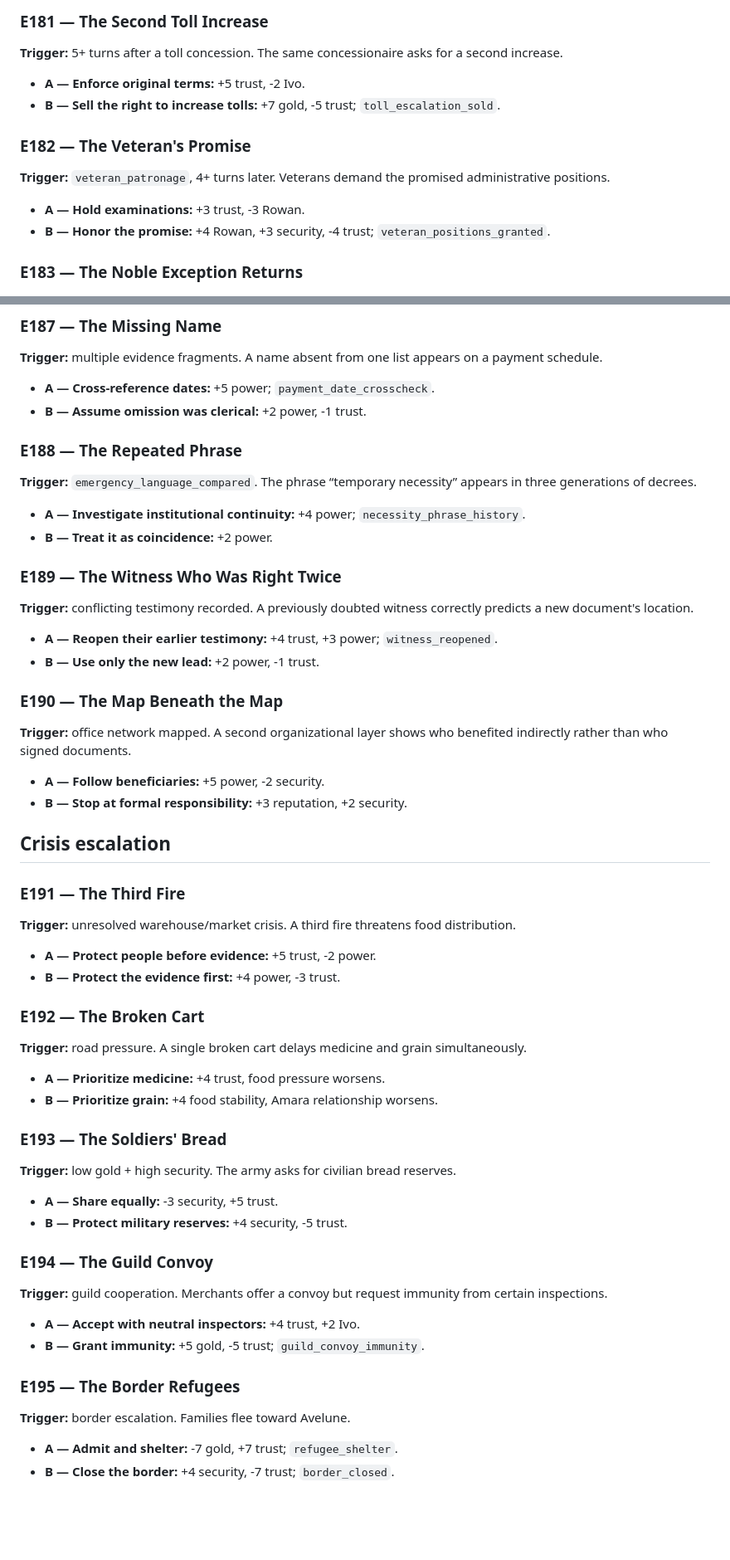
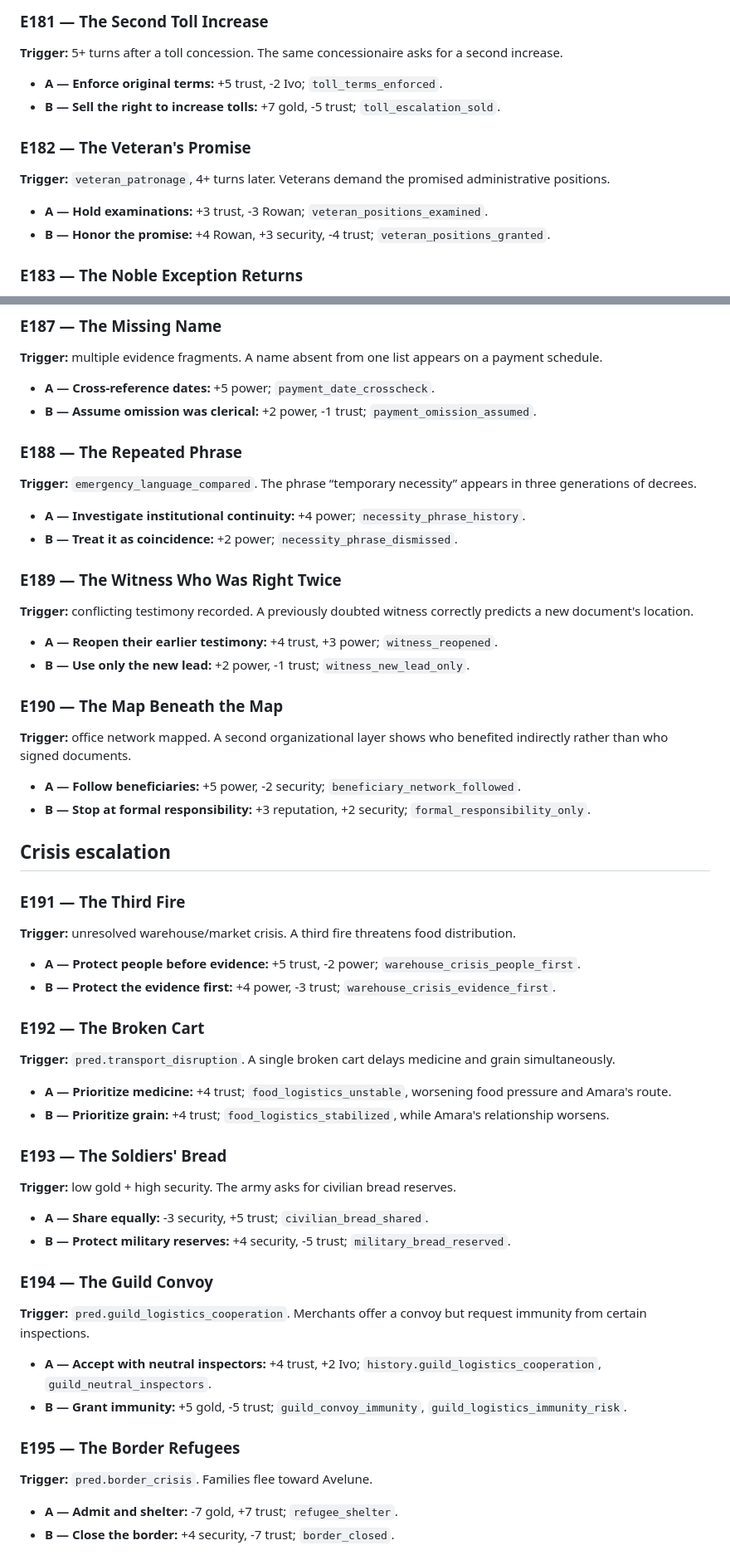
Before and after one commit to lukeniukrostyslav/choice-kingdom, a Markdown page: docs/EVENT_CATALOG_EXPANSION_151_210.md, 2 parts joined by grey strips. Shown at 83% size. GitHub-like rendering; blank space fills up the shorter version.

```diff
--- a/docs/EVENT_CATALOG_EXPANSION_151_210.md
+++ b/docs/EVENT_CATALOG_EXPANSION_151_210.md
@@ -201,13 +201,13 @@ An informant's family fears retaliation.
 ### E181 — The Second Toll Increase
 **Trigger:** 5+ turns after a toll concession.
 The same concessionaire asks for a second increase.
-- **A — Enforce original terms:** +5 trust, -2 Ivo.
+- **A — Enforce original terms:** +5 trust, -2 Ivo; `toll_terms_enforced`.
 - **B — Sell the right to increase tolls:** +7 gold, -5 trust; `toll_escalation_sold`.
 
 ### E182 — The Veteran's Promise
 **Trigger:** `veteran_patronage`, 4+ turns later.
 Veterans demand the promised administrative positions.
-- **A — Hold examinations:** +3 trust, -3 Rowan.
+- **A — Hold examinations:** +3 trust, -3 Rowan; `veteran_positions_examined`.
 - **B — Honor the promise:** +4 Rowan, +3 security, -4 trust; `veteran_positions_granted`.
 
 ### E183 — The Noble Exception Returns
@@ -240,54 +240,54 @@ The warehouse seen during one investigation contains a different ledger box unde
 **Trigger:** multiple evidence fragments.
 A name absent from one list appears on a payment schedule.
 - **A — Cross-reference dates:** +5 power; `payment_date_crosscheck`.
-- **B — Assume omission was clerical:** +2 power, -1 trust.
+- **B — Assume omission was clerical:** +2 power, -1 trust; `payment_omission_assumed`.
 
 ### E188 — The Repeated Phrase
 **Trigger:** `emergency_language_compared`.
 The phrase “temporary necessity” appears in three generations of decrees.
 - **A — Investigate institutional continuity:** +4 power; `necessity_phrase_history`.
-- **B — Treat it as coincidence:** +2 power.
+- **B — Treat it as coincidence:** +2 power; `necessity_phrase_dismissed`.
 
 ### E189 — The Witness Who Was Right Twice
 **Trigger:** conflicting testimony recorded.
 A previously doubted witness correctly predicts a new document's location.
 - **A — Reopen their earlier testimony:** +4 trust, +3 power; `witness_reopened`.
-- **B — Use only the new lead:** +2 power, -1 trust.
+- **B — Use only the new lead:** +2 power, -1 trust; `witness_new_lead_only`.
 
 ### E190 — The Map Beneath the Map
 **Trigger:** office network mapped.
 A second organizational layer shows who benefited indirectly rather than who signed documents.
-- **A — Follow beneficiaries:** +5 power, -2 security.
-- **B — Stop at formal responsibility:** +3 reputation, +2 security.
+- **A — Follow beneficiaries:** +5 power, -2 security; `beneficiary_network_followed`.
+- **B — Stop at formal responsibility:** +3 reputation, +2 security; `formal_responsibility_only`.
 
 ## Crisis escalation
 
 ### E191 — The Third Fire
 **Trigger:** unresolved warehouse/market crisis.
 A third fire threatens food distribution.
-- **A — Protect people before evidence:** +5 trust, -2 power.
-- **B — Protect the evidence first:** +4 power, -3 trust.
+- **A — Protect people before evidence:** +5 trust, -2 power; `warehouse_crisis_people_first`.
+- **B — Protect the evidence first:** +4 power, -3 trust; `warehouse_crisis_evidence_first`.
 
 ### E192 — The Broken Cart
-**Trigger:** road pressure.
+**Trigger:** `pred.transport_disruption`.
 A single broken cart delays medicine and grain simultaneously.
-- **A — Prioritize medicine:** +4 trust, food pressure worsens.
-- **B — Prioritize grain:** +4 food stability, Amara relationship worsens.
+- **A — Prioritize medicine:** +4 trust; `food_logistics_unstable`, worsening food pressure and Amara's route.
+- **B — Prioritize grain:** +4 trust; `food_logistics_stabilized`, while Amara's relationship worsens.
 
 ### E193 — The Soldiers' Bread
 **Trigger:** low gold + high security.
 The army asks for civilian bread reserves.
-- **A — Share equally:** -3 security, +5 trust.
-- **B — Protect military reserves:** +4 security, -5 trust.
+- **A — Share equally:** -3 security, +5 trust; `civilian_bread_shared`.
+- **B — Protect military reserves:** +4 security, -5 trust; `military_bread_reserved`.
 
 ### E194 — The Guild Convoy
-**Trigger:** guild cooperation.
+**Trigger:** `pred.guild_logistics_cooperation`.
 Merchants offer a convoy but request immunity from certain inspections.
-- **A — Accept with neutral inspectors:** +4 trust, +2 Ivo.
-- **B — Grant immunity:** +5 gold, -5 trust; `guild_convoy_immunity`.
+- **A — Accept with neutral inspectors:** +4 trust, +2 Ivo; `history.guild_logistics_cooperation`, `guild_neutral_inspectors`.
+- **B — Grant immunity:** +5 gold, -5 trust; `guild_convoy_immunity`, `guild_logistics_immunity_risk`.
 
 ### E195 — The Border Refugees
-**Trigger:** border escalation.
+**Trigger:** `pred.border_crisis`.
 Families flee toward Avelune.
 - **A — Admit and shelter:** -7 gold, +7 trust; `refugee_shelter`.
 - **B — Close the border:** +4 security, -7 trust; `border_closed`.
```
Also changed, not shown: other parts of docs/EVENT_CATALOG_EXPANSION_151_210.md (+30 -26 lines).
